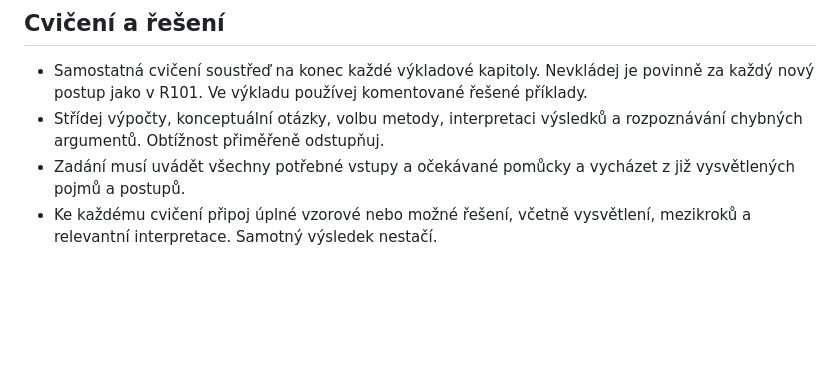
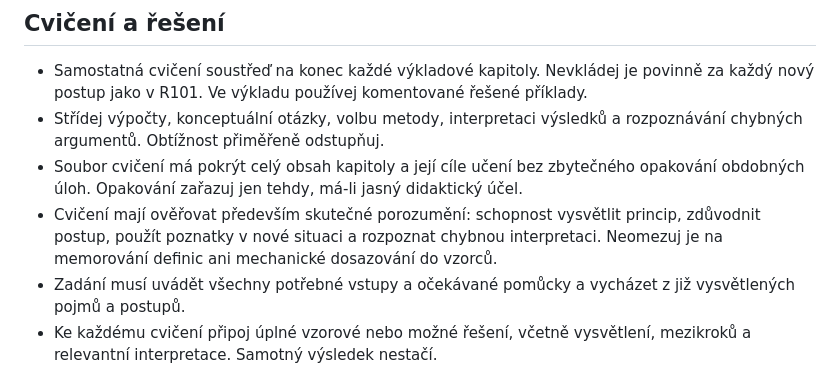
Before and after one commit to reckak/statistics-for-psychology, a Markdown page: AGENTS.md, the part around the change. Drawn GitHub-style; blank space fills up the shorter version.

Commit message:
Clarify exercise coverage and understanding requirements

```diff
--- a/AGENTS.md
+++ b/AGENTS.md
@@ -121,6 +121,13 @@ Quarto Book průběžně publikovaný na GitHubu jako web.
   komentované řešené příklady.
 - Střídej výpočty, konceptuální otázky, volbu metody, interpretaci výsledků
   a rozpoznávání chybných argumentů. Obtížnost přiměřeně odstupňuj.
+- Soubor cvičení má pokrýt celý obsah kapitoly a její cíle učení bez
+  zbytečného opakování obdobných úloh. Opakování zařazuj jen tehdy, má-li
+  jasný didaktický účel.
+- Cvičení mají ověřovat především skutečné porozumění: schopnost vysvětlit
+  princip, zdůvodnit postup, použít poznatky v nové situaci a rozpoznat
+  chybnou interpretaci. Neomezuj je na memorování definic ani mechanické
+  dosazování do vzorců.
 - Zadání musí uvádět všechny potřebné vstupy a očekávané pomůcky a vycházet
   z již vysvětlených pojmů a postupů.
 - Ke každému cvičení připoj úplné vzorové nebo možné řešení, včetně
```
